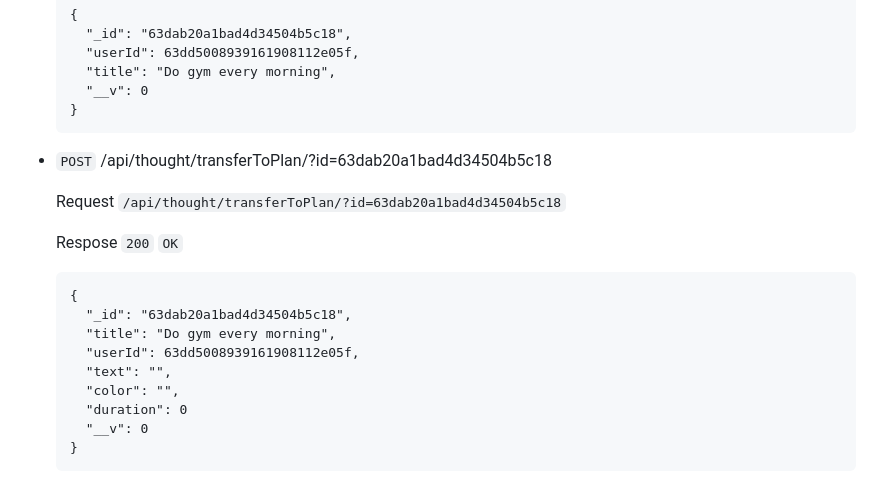
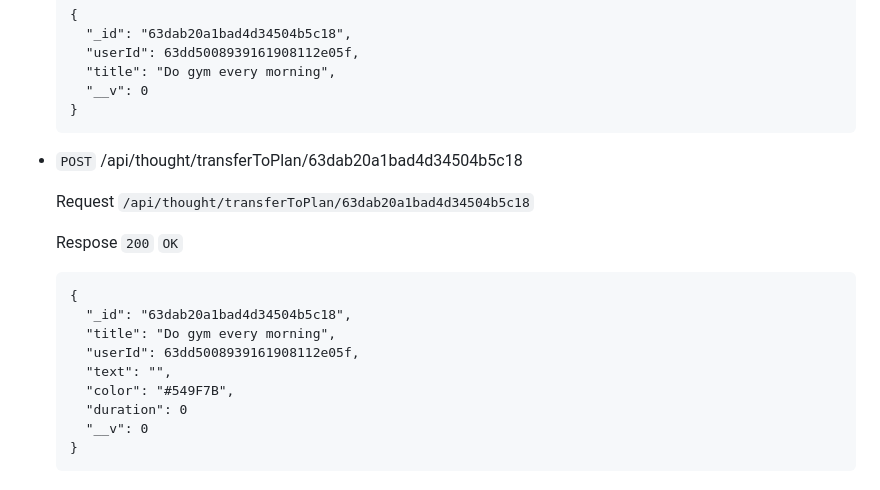
Before and after one commit to lexarudak/routine, a Markdown page: api.md, the part around the change. Drawn GitHub-style; folded sections open.

````diff
--- a/api.md
+++ b/api.md
@@ -317,10 +317,10 @@ Returns json data about thought.
   }
   ```
 
-- `POST` /api/thought/transferToPlan/?id=63dab20a1bad4d34504b5c18
+- `POST` /api/thought/transferToPlan/63dab20a1bad4d34504b5c18
 
   Request
-  `/api/thought/transferToPlan/?id=63dab20a1bad4d34504b5c18`
+  `/api/thought/transferToPlan/63dab20a1bad4d34504b5c18`
 
   Respose `200` `OK`
   ```
@@ -329,7 +329,7 @@ Returns json data about thought.
     "title": "Do gym every morning",
     "userId": 63dd5008939161908112e05f,
     "text": "",
-    "color": "",
+    "color": "#549F7B",
     "duration": 0
     "__v": 0
   }
````
